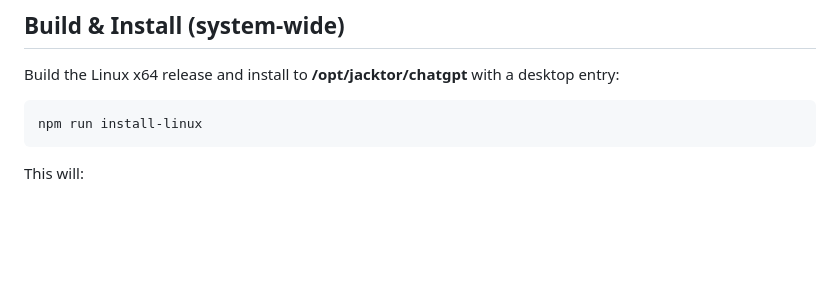
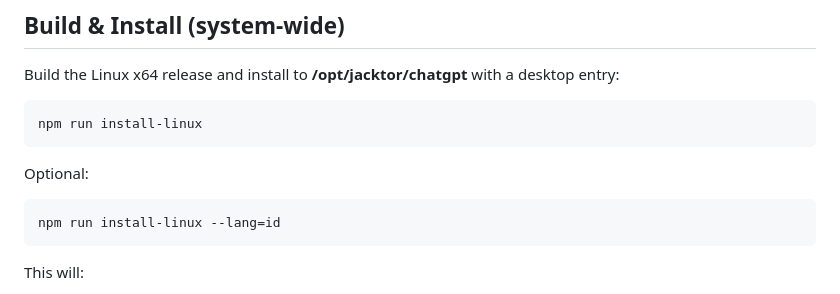
Before and after one commit to ardo-zapp/chatgpt-linux, a Markdown page: README.md, the part around the change. Drawn GitHub-style; blank space fills up the shorter version.

````diff
--- a/README.md
+++ b/README.md
@@ -75,6 +75,11 @@ Build the Linux x64 release and install to **/opt/jacktor/chatgpt** with a deskt
 
 ```bash
 npm run install-linux
+```
+
+Optional:
+```bash
+npm run install-linux --lang=id
 ```
 
 This will:
````
